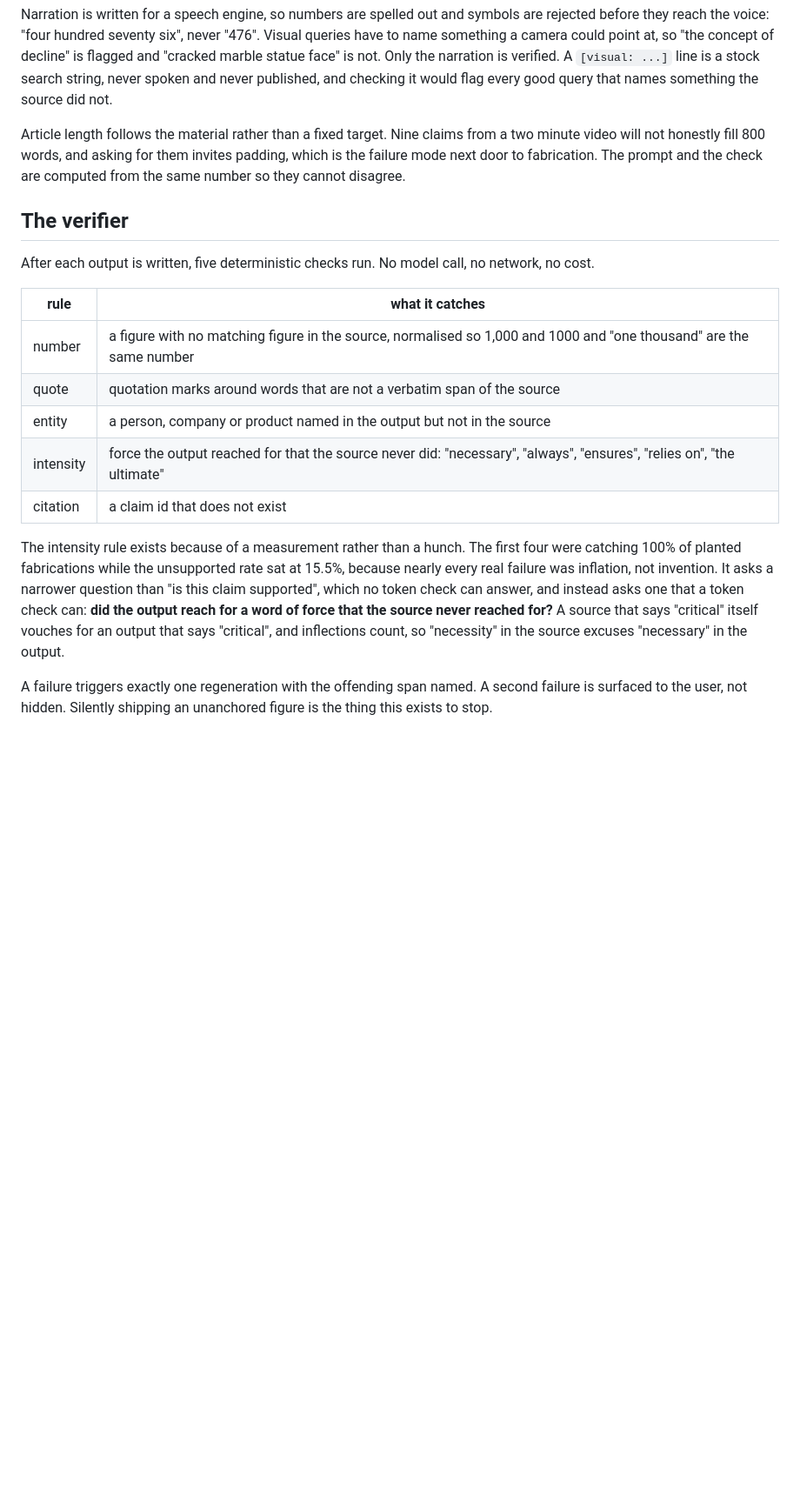
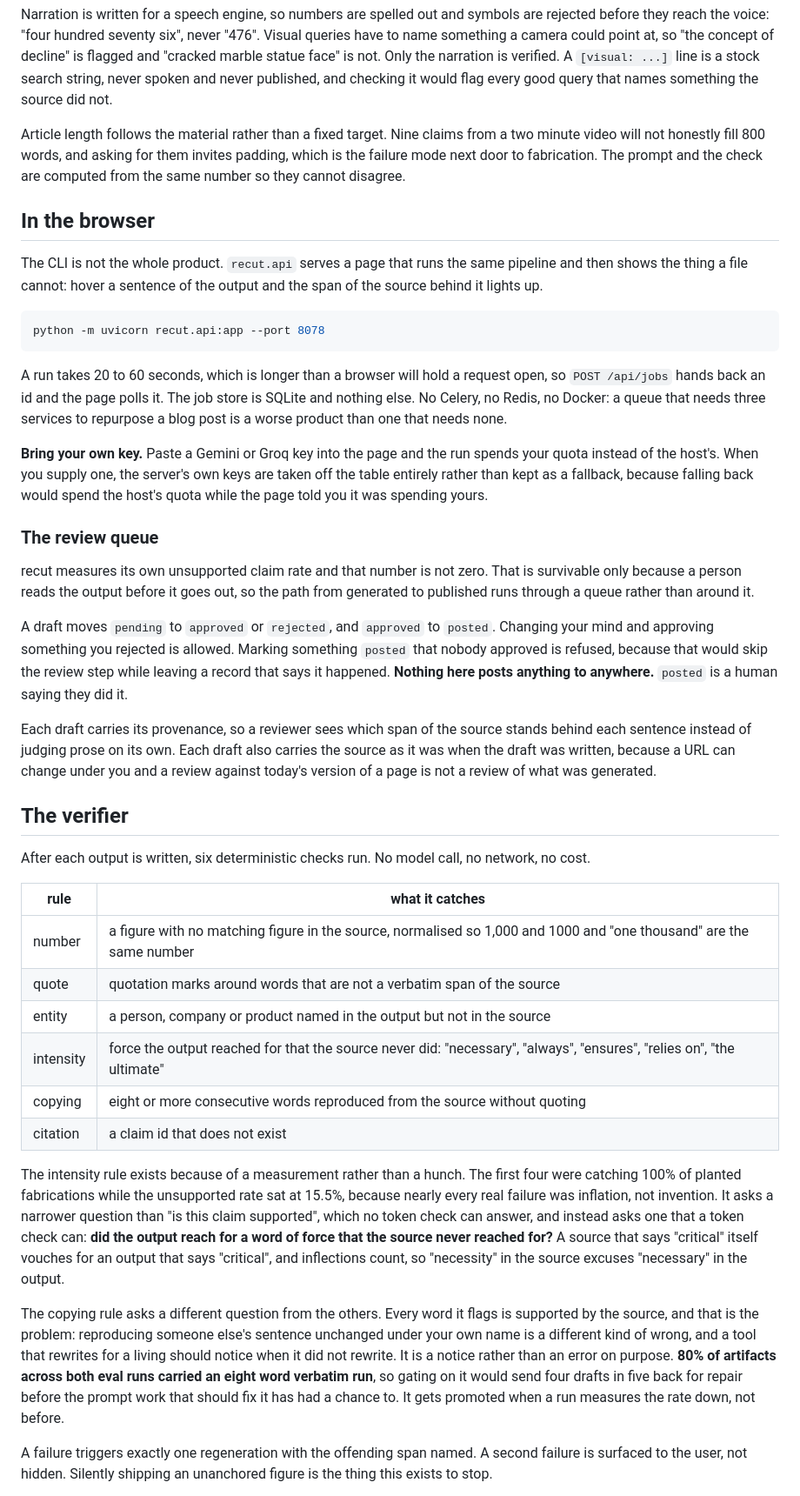
Before and after one commit to veer0608/recut, a Markdown page: README.md, the part around one of its changes. Shown at 87% size. GitHub-like rendering; blank space fills up the shorter version.

Commit message:
Document the half of the product that only existed in the code
The README described a CLI and stopped there, so the page, the job model and
the review queue were invisible to anyone who had not read api.py. Bring your
own key gets said plainly, including that supplying one takes the server's keys
off the table rather than keeping them as a fallback.

The verifier grew a sixth rule and the table never got it. Copying is a notice
rather than an error for a measured reason worth stating: 80% of artifacts
across both runs carried an eight word verbatim run, and gating on that would
send four drafts in five back for repair.

Test count and the api extra were both stale.

````diff
--- a/README.md
+++ b/README.md
@@ -111,9 +111,46 @@ minute video will not honestly fill 800 words, and asking for them invites paddi
 which is the failure mode next door to fabrication. The prompt and the check are
 computed from the same number so they cannot disagree.
 
+## In the browser
+
+The CLI is not the whole product. `recut.api` serves a page that runs the same
+pipeline and then shows the thing a file cannot: hover a sentence of the output and
+the span of the source behind it lights up.
+
+```bash
+python -m uvicorn recut.api:app --port 8078
+```
+
+A run takes 20 to 60 seconds, which is longer than a browser will hold a request
+open, so `POST /api/jobs` hands back an id and the page polls it. The job store is
+SQLite and nothing else. No Celery, no Redis, no Docker: a queue that needs three
+services to repurpose a blog post is a worse product than one that needs none.
+
+**Bring your own key.** Paste a Gemini or Groq key into the page and the run spends
+your quota instead of the host's. When you supply one, the server's own keys are
+taken off the table entirely rather than kept as a fallback, because falling back
+would spend the host's quota while the page told you it was spending yours.
+
+### The review queue
+
+recut measures its own unsupported claim rate and that number is not zero. That is
+survivable only because a person reads the output before it goes out, so the path
+from generated to published runs through a queue rather than around it.
+
+A draft moves `pending` to `approved` or `rejected`, and `approved` to `posted`.
+Changing your mind and approving something you rejected is allowed. Marking something
+`posted` that nobody approved is refused, because that would skip the review step
+while leaving a record that says it happened. **Nothing here posts anything to
+anywhere.** `posted` is a human saying they did it.
+
+Each draft carries its provenance, so a reviewer sees which span of the source stands
+behind each sentence instead of judging prose on its own. Each draft also carries the
+source as it was when the draft was written, because a URL can change under you and a
+review against today's version of a page is not a review of what was generated.
+
 ## The verifier
 
-After each output is written, five deterministic checks run. No model call, no
+After each output is written, six deterministic checks run. No model call, no
 network, no cost.
 
 | rule | what it catches |
@@ -122,6 +159,7 @@ network, no cost.
 | quote | quotation marks around words that are not a verbatim span of the source |
 | entity | a person, company or product named in the output but not in the source |
 | intensity | force the output reached for that the source never did: "necessary", "always", "ensures", "relies on", "the ultimate" |
+| copying | eight or more consecutive words reproduced from the source without quoting |
 | citation | a claim id that does not exist |
 
 The intensity rule exists because of a measurement rather than a hunch. The first
@@ -132,6 +170,15 @@ and instead asks one that a token check can: **did the output reach for a word o
 force that the source never reached for?** A source that says "critical" itself
 vouches for an output that says "critical", and inflections count, so "necessity" in
 the source excuses "necessary" in the output.
+
+The copying rule asks a different question from the others. Every word it flags is
+supported by the source, and that is the problem: reproducing someone else's sentence
+unchanged under your own name is a different kind of wrong, and a tool that rewrites
+for a living should notice when it did not rewrite. It is a notice rather than an
+error on purpose. **80% of artifacts across both eval runs carried an eight word
+verbatim run**, so gating on it would send four drafts in five back for repair before
+the prompt work that should fix it has had a chance to. It gets promoted when a run
+measures the rate down, not before.
 
 A failure triggers exactly one regeneration with the offending span named. A second
 failure is surfaced to the user, not hidden. Silently shipping an unanchored figure
````
Also changed, not shown: other parts of README.md (+2 -2 lines).
